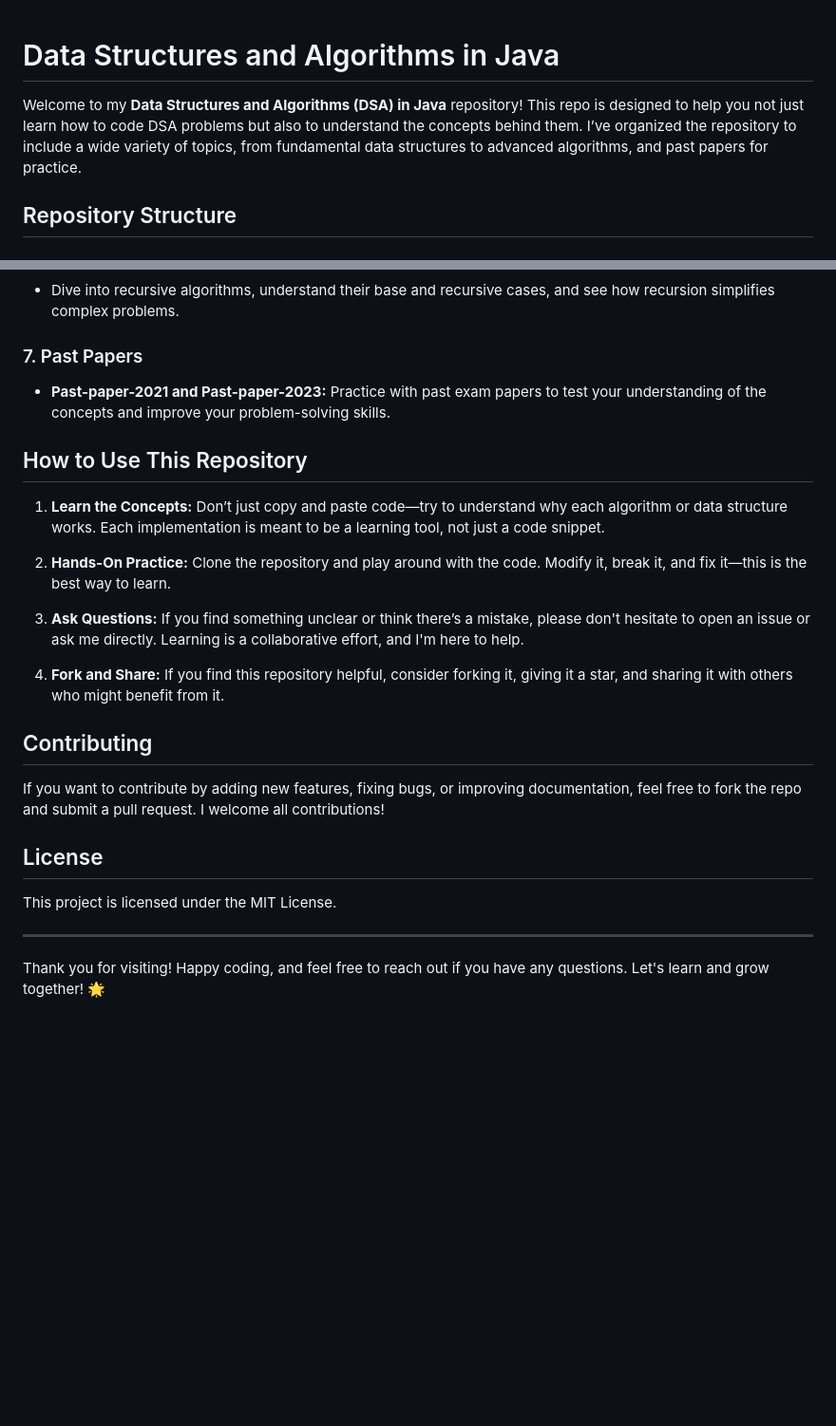
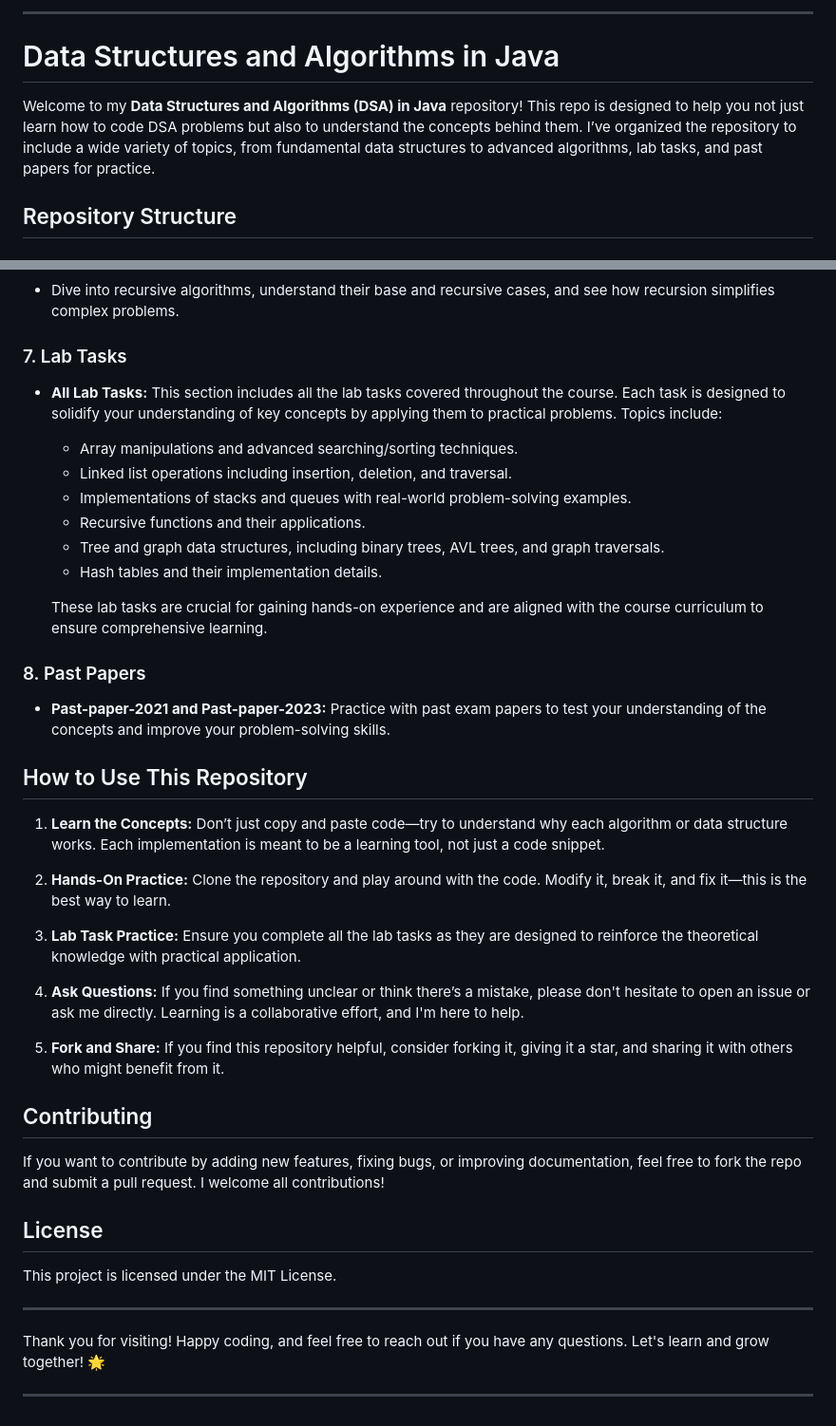
Before and after one commit to Farooquekk/DSA-IN-JAVA, a Markdown page: README.md, 2 parts joined by grey strips. Shown: that part at 95% size. GitHub-like rendering; blank space fills up the shorter version.

```diff
--- a/README.md
+++ b/README.md
@@ -1,6 +1,8 @@
+---
+
 # Data Structures and Algorithms in Java
 
-Welcome to my **Data Structures and Algorithms (DSA) in Java** repository! This repo is designed to help you not just learn how to code DSA problems but also to understand the concepts behind them. I’ve organized the repository to include a wide variety of topics, from fundamental data structures to advanced algorithms, and past papers for practice.
+Welcome to my **Data Structures and Algorithms (DSA) in Java** repository! This repo is designed to help you not just learn how to code DSA problems but also to understand the concepts behind them. I’ve organized the repository to include a wide variety of topics, from fundamental data structures to advanced algorithms, lab tasks, and past papers for practice.
 
 ## Repository Structure
 
@@ -28,7 +30,18 @@ Welcome to my **Data Structures and Algorithms (DSA) in Java** repository! This
 ### 6. Recursion
 - Dive into recursive algorithms, understand their base and recursive cases, and see how recursion simplifies complex problems.
 
-### 7. Past Papers
+### 7. Lab Tasks
+- **All Lab Tasks:** This section includes all the lab tasks covered throughout the course. Each task is designed to solidify your understanding of key concepts by applying them to practical problems. Topics include:
+  - Array manipulations and advanced searching/sorting techniques.
+  - Linked list operations including insertion, deletion, and traversal.
+  - Implementations of stacks and queues with real-world problem-solving examples.
+  - Recursive functions and their applications.
+  - Tree and graph data structures, including binary trees, AVL trees, and graph traversals.
+  - Hash tables and their implementation details.
+
+  These lab tasks are crucial for gaining hands-on experience and are aligned with the course curriculum to ensure comprehensive learning.
+
+### 8. Past Papers
 - **Past-paper-2021 and Past-paper-2023:** Practice with past exam papers to test your understanding of the concepts and improve your problem-solving skills.
 
 ## How to Use This Repository
@@ -37,9 +50,11 @@ Welcome to my **Data Structures and Algorithms (DSA) in Java** repository! This
 
 2. **Hands-On Practice:** Clone the repository and play around with the code. Modify it, break it, and fix it—this is the best way to learn.
 
-3. **Ask Questions:** If you find something unclear or think there’s a mistake, please don't hesitate to open an issue or ask me directly. Learning is a collaborative effort, and I'm here to help.
+3. **Lab Task Practice:** Ensure you complete all the lab tasks as they are designed to reinforce the theoretical knowledge with practical application.
 
-4. **Fork and Share:** If you find this repository helpful, consider forking it, giving it a star, and sharing it with others who might benefit from it.
+4. **Ask Questions:** If you find something unclear or think there’s a mistake, please don't hesitate to open an issue or ask me directly. Learning is a collaborative effort, and I'm here to help.
+
+5. **Fork and Share:** If you find this repository helpful, consider forking it, giving it a star, and sharing it with others who might benefit from it.
 
 ## Contributing
 
@@ -52,3 +67,5 @@ This project is licensed under the MIT License.
 ---
 
 Thank you for visiting! Happy coding, and feel free to reach out if you have any questions. Let's learn and grow together! 🌟
+
+---
```
